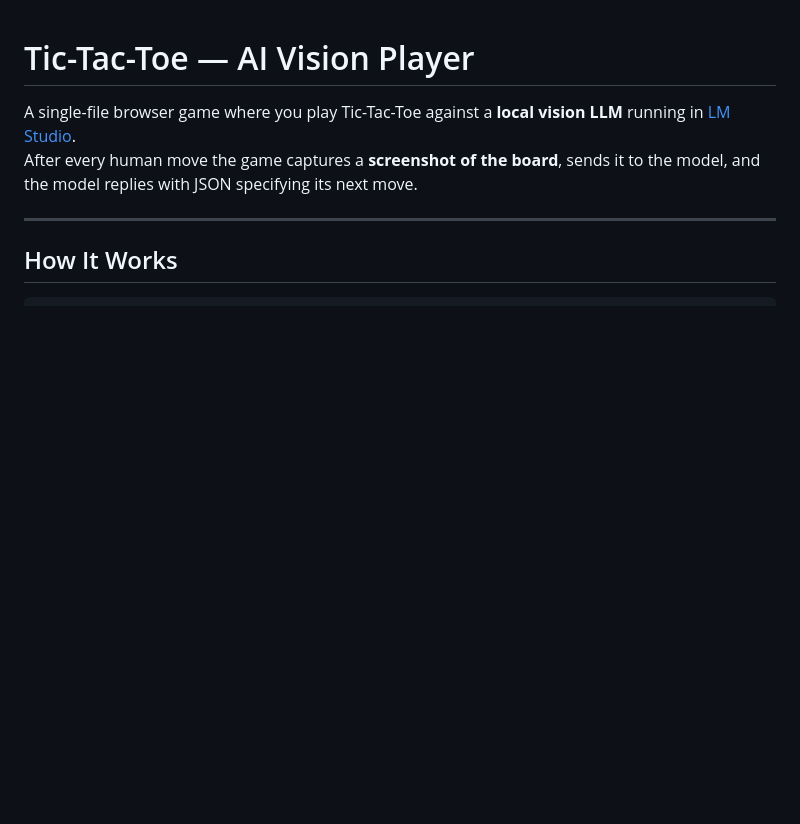
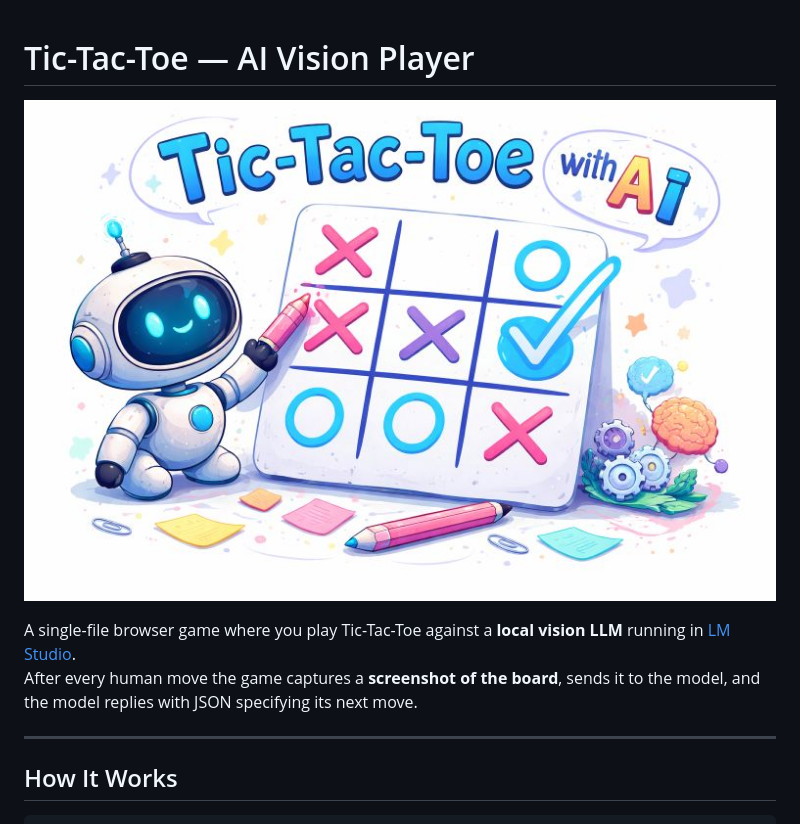
Before and after one commit to DomoticX/ai-playground-tic-tac-toe, a Markdown page: README.md, the part around the change. Drawn GitHub-style; blank space fills up the shorter version.

Commit message:
docs: add banner image to top of README

```diff
--- a/README.md
+++ b/README.md
@@ -1,4 +1,6 @@
 # Tic-Tac-Toe — AI Vision Player
+
+![Tic-Tac-Toe AI Vision Player](Tic-Tac-Toe_AI_Vision_Player_ai_generated.jpg)
 
 A single-file browser game where you play Tic-Tac-Toe against a **local vision LLM** running in [LM Studio](https://lmstudio.ai).
 After every human move the game captures a **screenshot of the board**, sends it to the model, and the model replies with JSON specifying its next move.
```
